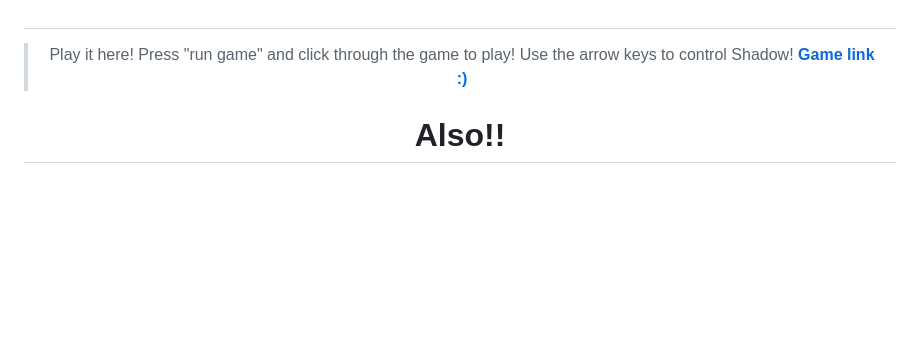
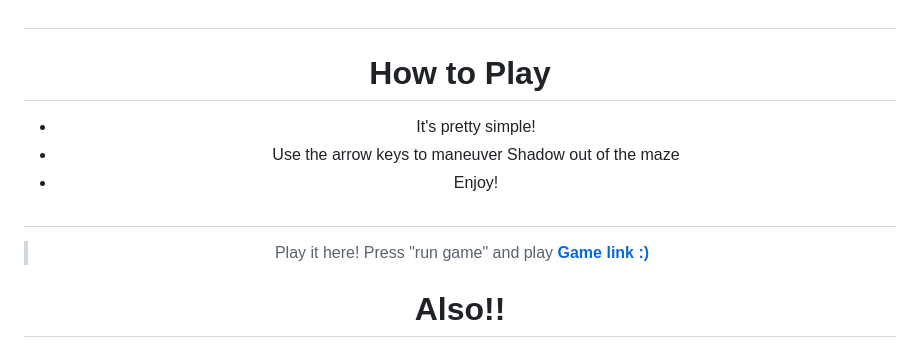
Before and after one commit to Liana24601/sonic-game, a Markdown page: README.md, the part around the change. Drawn GitHub-style; blank space fills up the shorter version.

```diff
--- a/README.md
+++ b/README.md
@@ -57,7 +57,17 @@ The answer, to my surprise, turned out to be "everything."
 
 #
 
-> Play it here! Press "run game" and click through the game to play! Use the arrow keys to control Shadow! **[Game link :)](https://lianadothallik.itch.io/sprinting-to-sonic-a-maze)**
+# How to Play
+
+- It's pretty simple!
+- Use the arrow keys to maneuver Shadow out of the maze
+- Enjoy!
+
+<div align="center">
+
+#
+
+> Play it here! Press "run game" and play **[Game link :)](https://lianadothallik.itch.io/sprinting-to-sonic-a-maze)**
 
 # Also!!
 
```
